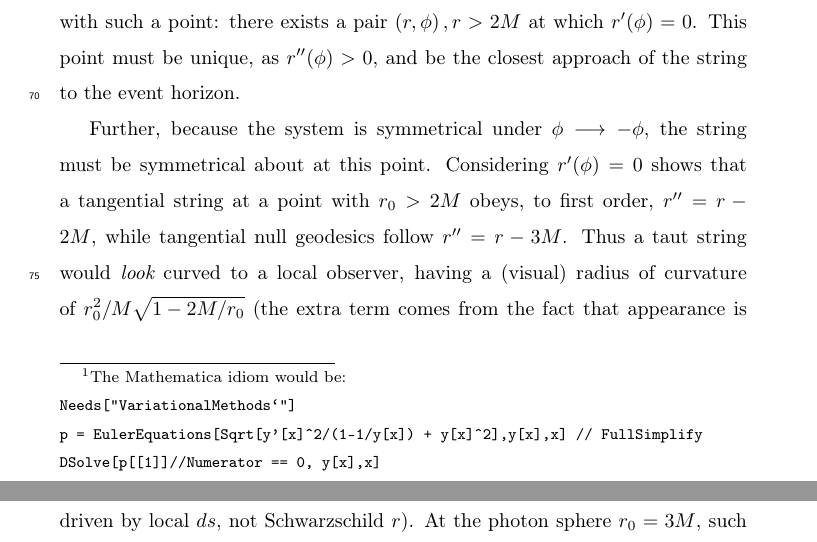
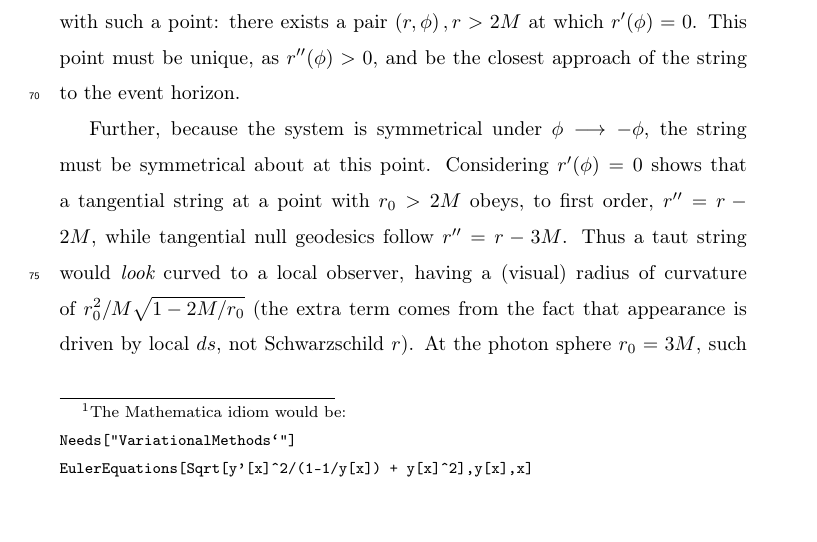
Before and after one commit to RobinHankin/string, a LaTeX paper (string_physics_teacher.tex): two parts of pages 4 and 5 of 14 before the commit and part of page 4 of 14 after it, the two joined at a grey line, cut so that both start at the same text, the shorter picture padded with empty space. Compiled offline with pdfLaTeX; a missing bibliography style is replaced by a similar one.

Commit message:
tersification; the mma code was misleading in any event

```diff
--- a/string_physics_teacher.tex
+++ b/string_physics_teacher.tex
@@ -189,9 +189,7 @@ $\frac{d}{d\phi}\frac{\partial F}{\partial r'}-\frac{\partial
 \noindent
 {\tt
 Needs["VariationalMethods`"]\\
-p = EulerEquations[Sqrt[y'[x]\^{}2/(1-1/y[x]) + y[x]\^{}2],y[x],x] // FullSimplify\\
-DSolve[p[[1]]//Numerator == 0, y[x],x]
-}}, an expression for the second derivative of~$r$:
+EulerEquations[Sqrt[y'[x]\^{}2/(1-1/y[x]) + y[x]\^{}2],y[x],x]}}, an expression for the second derivative of~$r$:
 
 \begin{equation}\label{rdashdash}
   r''\left(\phi\right) =
```
